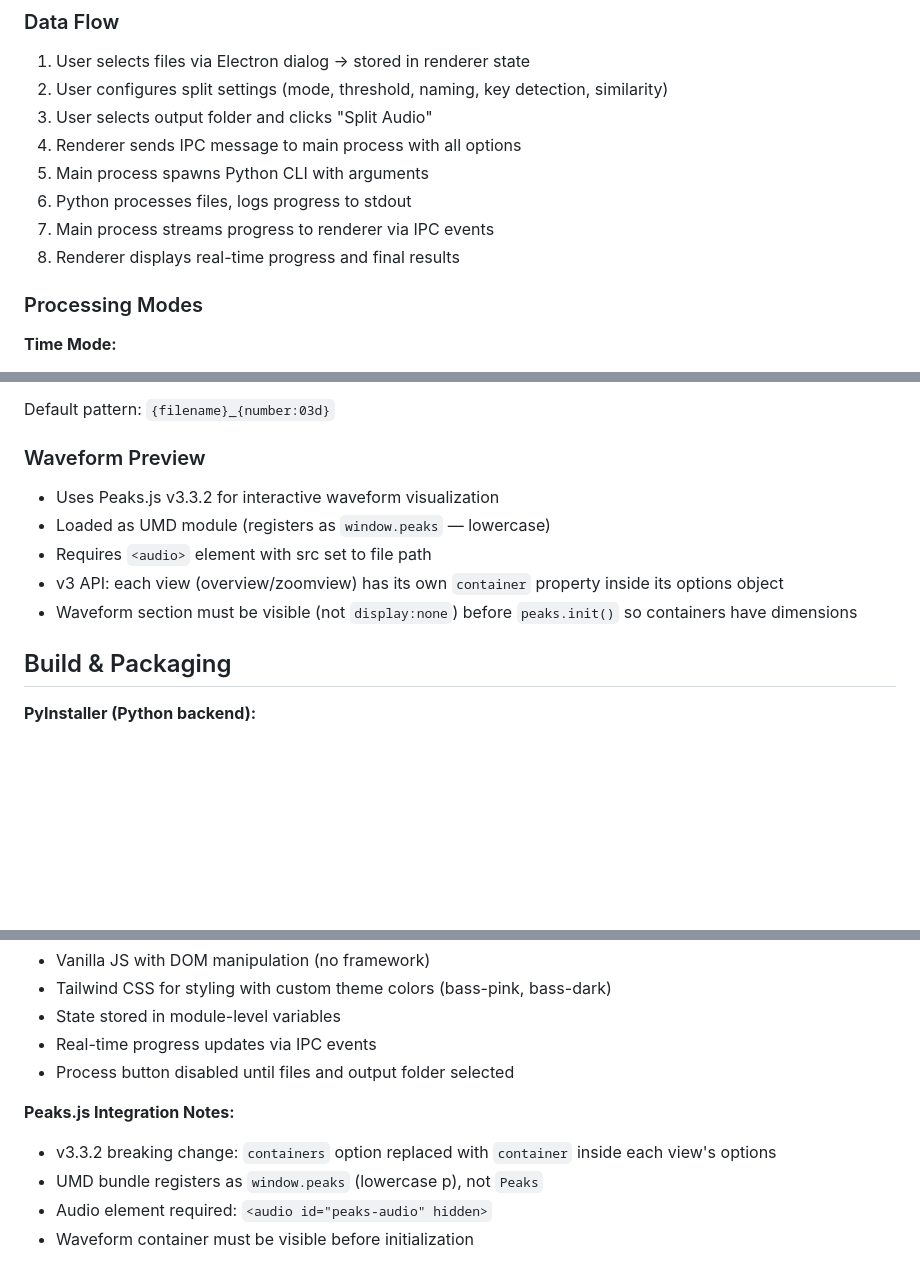
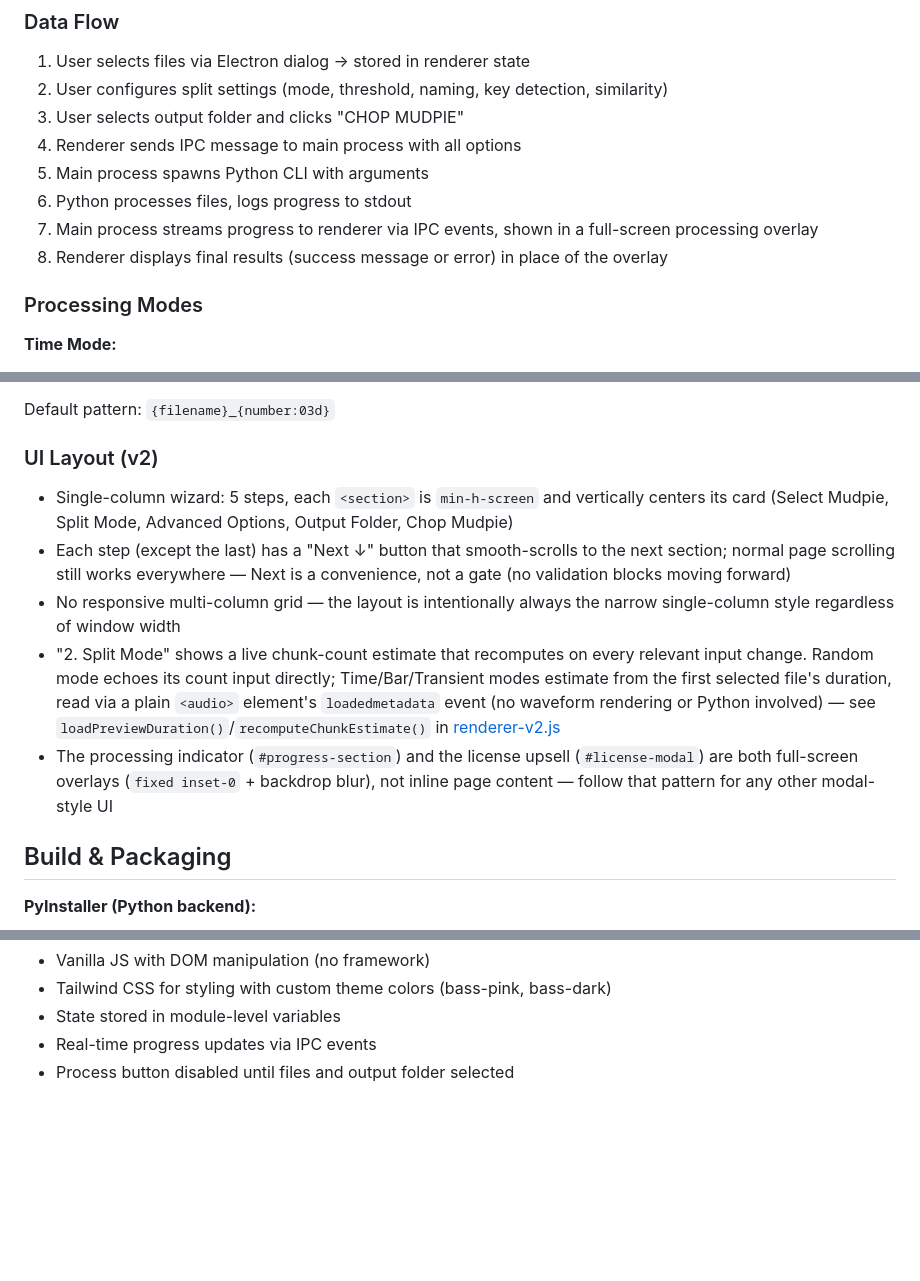
Before and after one commit to teamallnighter/Chopper, a Markdown page: CLAUDE.md, 3 parts joined by grey strips. Drawn GitHub-style; blank space fills up the shorter version.

Commit message:
Update CLAUDE.md for v2 UI wizard layout, drop waveform docs
Reflects the removal of the Peaks.js waveform preview and the new
single-column, 5-step wizard layout with Next buttons and the
Split Mode chunk estimate.

Co-Authored-By: Claude Sonnet 4.6 <noreply@anthropic.com>

```diff
--- a/CLAUDE.md
+++ b/CLAUDE.md
@@ -105,12 +104,12 @@ python audioSplit.py
 
 1. User selects files via Electron dialog -> stored in renderer state
 2. User configures split settings (mode, threshold, naming, key detection, similarity)
-3. User selects output folder and clicks "Split Audio"
+3. User selects output folder and clicks "CHOP MUDPIE"
 4. Renderer sends IPC message to main process with all options
 5. Main process spawns Python CLI with arguments
 6. Python processes files, logs progress to stdout
-7. Main process streams progress to renderer via IPC events
-8. Renderer displays real-time progress and final results
+7. Main process streams progress to renderer via IPC events, shown in a full-screen processing overlay
+8. Renderer displays final results (success message or error) in place of the overlay
 
 ### Processing Modes
 
@@ -173,13 +172,13 @@ Supports template variables in output filenames:
 
 Default pattern: `{filename}_{number:03d}`
 
-### Waveform Preview
+### UI Layout (v2)
 
-- Uses Peaks.js v3.3.2 for interactive waveform visualization
-- Loaded as UMD module (registers as `window.peaks` — lowercase)
-- Requires `<audio>` element with src set to file path
-- v3 API: each view (overview/zoomview) has its own `container` property inside its options object
-- Waveform section must be visible (not `display:none`) before `peaks.init()` so containers have dimensions
+- Single-column wizard: 5 steps, each `<section>` is `min-h-screen` and vertically centers its card (Select Mudpie, Split Mode, Advanced Options, Output Folder, Chop Mudpie)
+- Each step (except the last) has a "Next ↓" button that smooth-scrolls to the next section; normal page scrolling still works everywhere — Next is a convenience, not a gate (no validation blocks moving forward)
+- No responsive multi-column grid — the layout is intentionally always the narrow single-column style regardless of window width
+- "2. Split Mode" shows a live chunk-count estimate that recomputes on every relevant input change. Random mode echoes its count input directly; Time/Bar/Transient modes estimate from the first selected file's duration, read via a plain `<audio>` element's `loadedmetadata` event (no waveform rendering or Python involved) — see `loadPreviewDuration()`/`recomputeChunkEstimate()` in [renderer-v2.js](renderer-v2.js)
+- The processing indicator (`#progress-section`) and the license upsell (`#license-modal`) are both full-screen overlays (`fixed inset-0` + backdrop blur), not inline page content — follow that pattern for any other modal-style UI
 
 ## Build & Packaging
 
@@ -261,9 +259,3 @@ npm run watch-css   # Watch mode for development
 - State stored in module-level variables
 - Real-time progress updates via IPC events
 - Process button disabled until files and output folder selected
-
-**Peaks.js Integration Notes:**
-- v3.3.2 breaking change: `containers` option replaced with `container` inside each view's options
-- UMD bundle registers as `window.peaks` (lowercase p), not `Peaks`
-- Audio element required: `<audio id="peaks-audio" hidden>`
-- Waveform container must be visible before initialization
```
Also changed, not shown: other parts of CLAUDE.md (+2 -4 lines).
